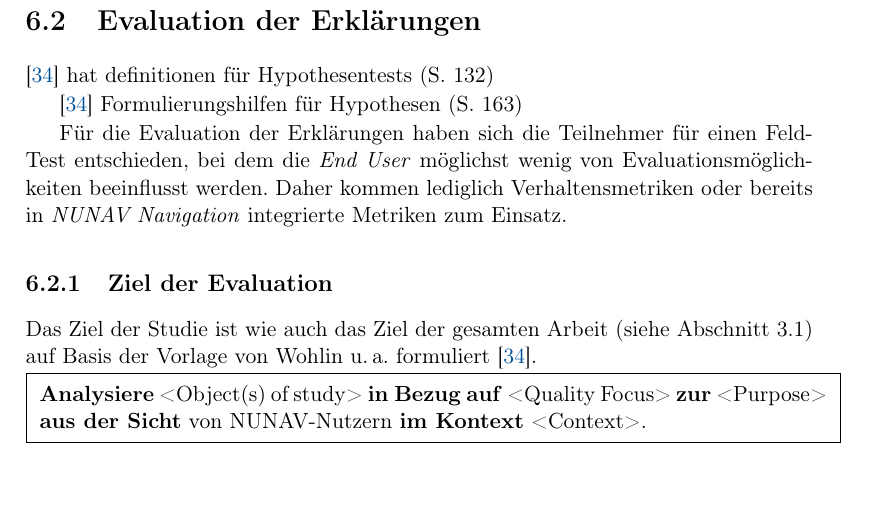
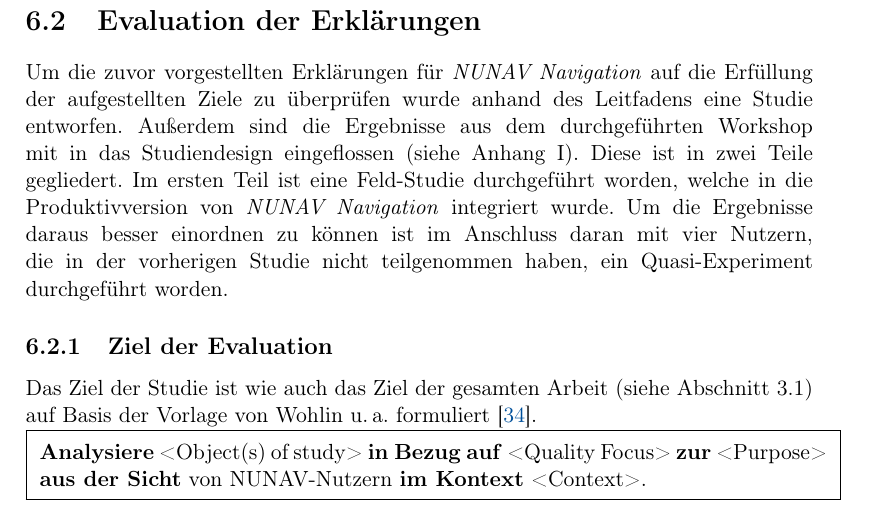
Before and after one commit to fonok3/Master-Thesis, a LaTeX thesis (thesis.tex, which reads contents/06_model_evaluation/02_evaluation/00_section.tex): part of page 71 of 106 before the commit and part of page 71 of 96 after it, cut so that both start at the same text. Compiled offline with pdfLaTeX.

Commit message:
#65 Einführung geschrieben

```diff
--- a/contents/06_model_evaluation/02_evaluation/00_section.tex
+++ b/contents/06_model_evaluation/02_evaluation/00_section.tex
@@ -1,10 +1,6 @@
 \section{Evaluation der Erklärungen}
 
-\cite{wohlin2012experimentation} hat definitionen für Hypothesentests (S. 132)
-
-\cite{wohlin2012experimentation} Formulierungshilfen für Hypothesen (S. 163)
-
-Für die Evaluation der Erklärungen haben sich die Teilnehmer für einen Feld-Test entschieden, bei dem die \textit{End User} möglichst wenig von Evaluationsmöglichkeiten beeinflusst werden. Daher kommen lediglich Verhaltensmetriken oder bereits in \textit{NUNAV Navigation} integrierte Metriken zum Einsatz.
+Um die zuvor vorgestellten Erklärungen für \textit{NUNAV Navigation} auf die Erfüllung der aufgestellten Ziele zu überprüfen wurde anhand des Leitfadens eine Studie entworfen. Außerdem sind die Ergebnisse aus dem durchgeführten Workshop mit in das Studiendesign eingeflossen (siehe \nameref{ch:appendix_1}). Diese ist in zwei Teile gegliedert. Im ersten Teil ist eine Feld-Studie durchgeführt worden, welche in die Produktivversion von \textit{NUNAV Navigation} integriert wurde. Um die Ergebnisse daraus besser einordnen zu können ist im Anschluss daran mit vier Nutzern, die in der vorherigen Studie nicht teilgenommen haben, ein Quasi-Experiment durchgeführt worden.
 
 \input{contents/06_model_evaluation/02_evaluation/01_study_structure}
 
```
Also changed, not shown: contents/06_model_evaluation/02_evaluation/00_section.tex (6 more changed lines).
